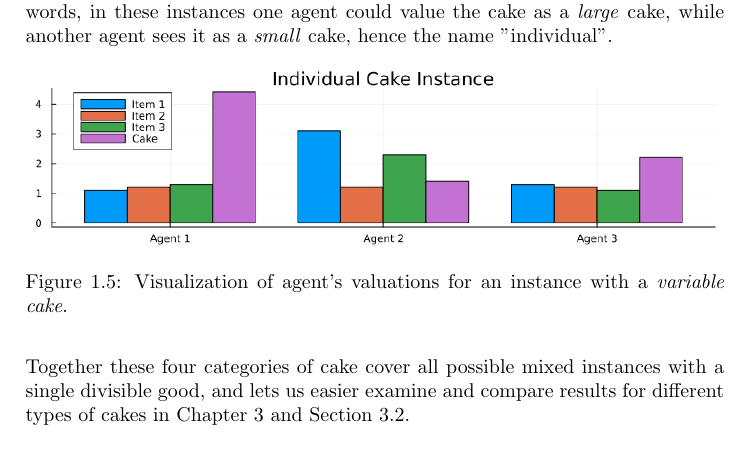
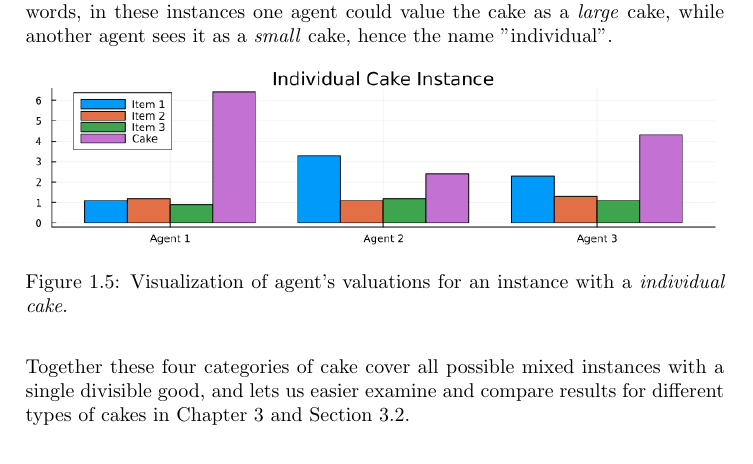
Before and after one commit to sutne-NTNU/TDT4501-Computer-Science-Specialization-Project, a LaTeX thesis (report/main.tex, which reads report/content/Introduction/problem-instance.tex): part of page 14 of 38, cut so that both start at the same text. Compiled offline with pdfLaTeX.

Commit message:
final commit

```diff
--- a/report/content/Introduction/problem-instance.tex
+++ b/report/content/Introduction/problem-instance.tex
@@ -52,7 +52,7 @@ Finally, we have instances with individual cake, meaning that each agent are fre
 \begin{figure}
     \centering
     \includegraphics[width=\textwidth]{instance_individual.png}
-    \caption{Visualization of agent's valuations for an instance with a \textit{variable cake}.}
+    \caption{Visualization of agent's valuations for an instance with a \textit{individual cake}.}
     \label{fig:visualize_instance_variable_cake}
 \end{figure}
 
```
Also changed, not shown: code/results/plots/allocation_all_mms.png, code/results/plots/allocation_indivisible.png, code/results/plots/allocation_mixed.png, code/results/plots/allocation_n_pieces.png, code/results/plots/instance_individual.png, report/main.pdf, 1 other file.
